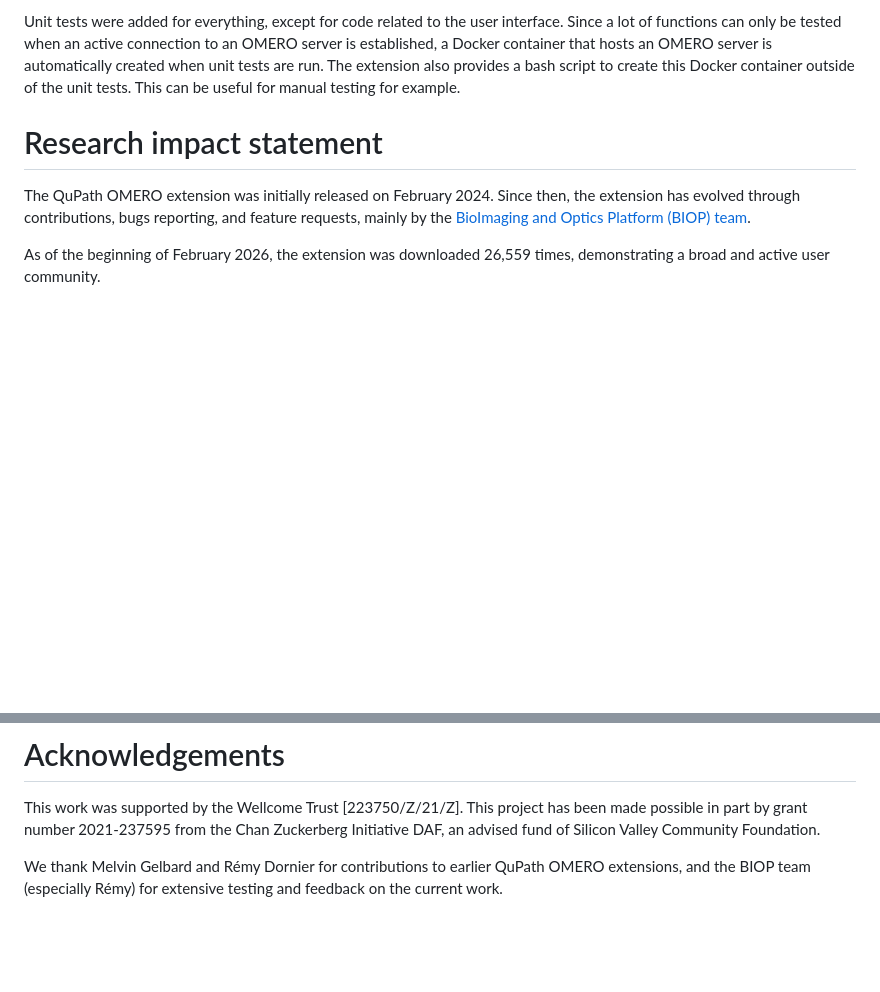
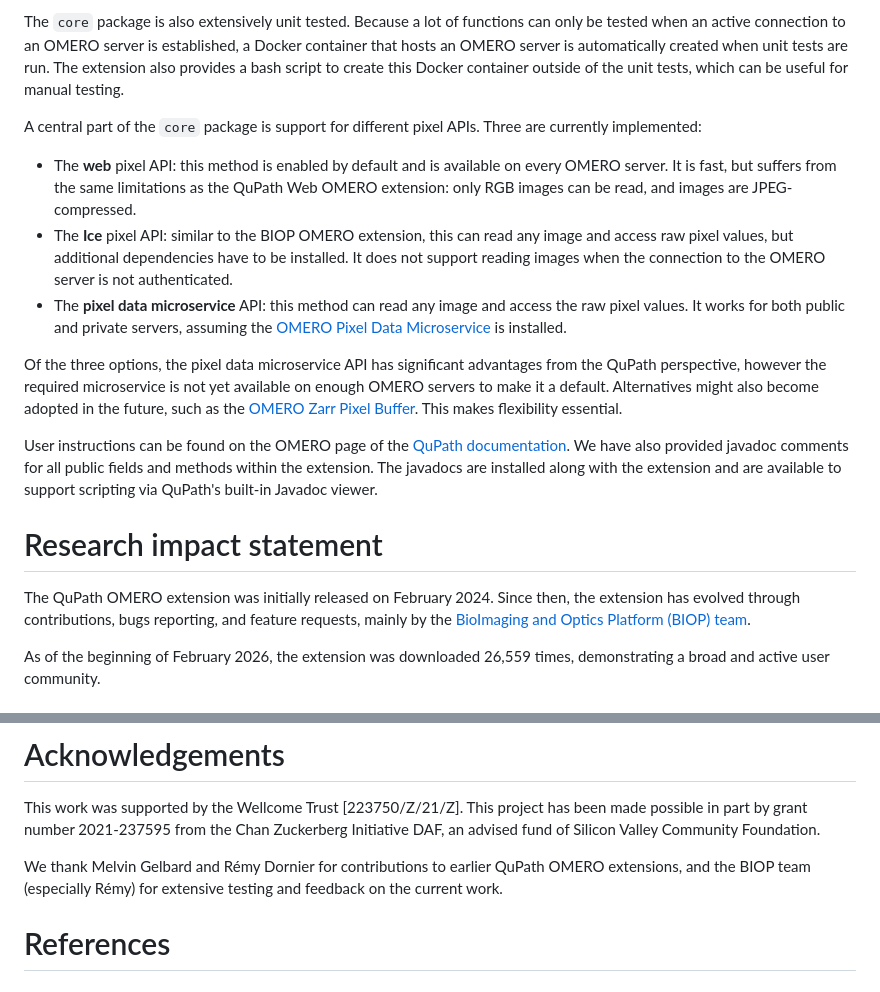
Before and after one commit to qupath/qupath-extension-omero, a Markdown page: paper/paper.md, 2 parts joined by grey strips. Drawn GitHub-style; blank space fills up the shorter version.

```diff
--- a/paper/paper.md
+++ b/paper/paper.md
@@ -71,9 +89,27 @@ The code of the extension was designed to be easily used for scripting. As such,
 
-Unit tests were added for everything, except for code related to the user interface. Since a lot of functions can only be tested when an active connection to an OMERO server is established, a Docker container that hosts an OMERO server is automatically created when unit tests are run. The extension also provides a bash script to create this Docker container outside of the unit tests. This can be useful for manual testing for example.
+The `core` package is also extensively unit tested.
+Because a lot of functions can only be tested when an active connection to an OMERO server is established, a Docker container that hosts an OMERO server is automatically created when unit tests are run.
+The extension also provides a bash script to create this Docker container outside of the unit tests, which can be useful for manual testing.
+
+A central part of the `core` package is support for different pixel APIs.
+Three are currently implemented:
+
+* The **web** pixel API: this method is enabled by default and is available on every OMERO server. It is fast, but suffers from the same limitations as the QuPath Web OMERO extension: only RGB images can be read, and images are JPEG-compressed.
+* The **Ice** pixel API: similar to the BIOP OMERO extension, this can read any image and access raw pixel values, but additional dependencies have to be installed. It does not support reading images when the connection to the OMERO server is not authenticated.
+* The **pixel data microservice** API: this method can read any image and access the raw pixel values. It works for both public and private servers, assuming the [OMERO Pixel Data Microservice](https://github.com/glencoesoftware/omero-ms-pixel-buffer) is installed.
+
+Of the three options, the pixel data microservice API has significant advantages from the QuPath perspective, however the required microservice is not yet available on enough OMERO servers to make it a default.
+Alternatives might also become adopted in the future, such as the [OMERO Zarr Pixel Buffer](https://github.com/glencoesoftware/omero-zarr-pixel-buffer).
+This makes flexibility essential.
+
+User instructions can be found on the OMERO page of the [QuPath documentation](https://qupath.readthedocs.io/en/stable/docs/advanced/omero.html).
+We have also provided javadoc comments for all public fields and methods within the extension.
+The javadocs are installed along with the extension and are available to support scripting via QuPath's built-in Javadoc viewer.
 
 # Research impact statement
 
-The QuPath OMERO extension was initially released on February 2024. Since then, the extension has evolved through contributions, bugs reporting, and feature requests, mainly by the [BioImaging and Optics Platform (BIOP) team](https://biop.epfl.ch/).
+The QuPath OMERO extension was initially released on February 2024.
+Since then, the extension has evolved through contributions, bugs reporting, and feature requests, mainly by the [BioImaging and Optics Platform (BIOP) team](https://biop.epfl.ch/).
 
 As of the beginning of February 2026, the extension was downloaded 26,559 times, demonstrating a broad and active user community.
 
@@ -87,3 +123,5 @@ This work was supported by the Wellcome Trust [223750/Z/21/Z].
 This project has been made possible in part by grant number 2021-237595 from the Chan Zuckerberg Initiative DAF, an advised fund of Silicon Valley Community Foundation.
 
 We thank Melvin Gelbard and Rémy Dornier for contributions to earlier QuPath OMERO extensions, and the BIOP team (especially Rémy) for extensive testing and feedback on the current work.
+
+# References
```
Also changed, not shown: other parts of paper/paper.md (+43 -25 lines).
